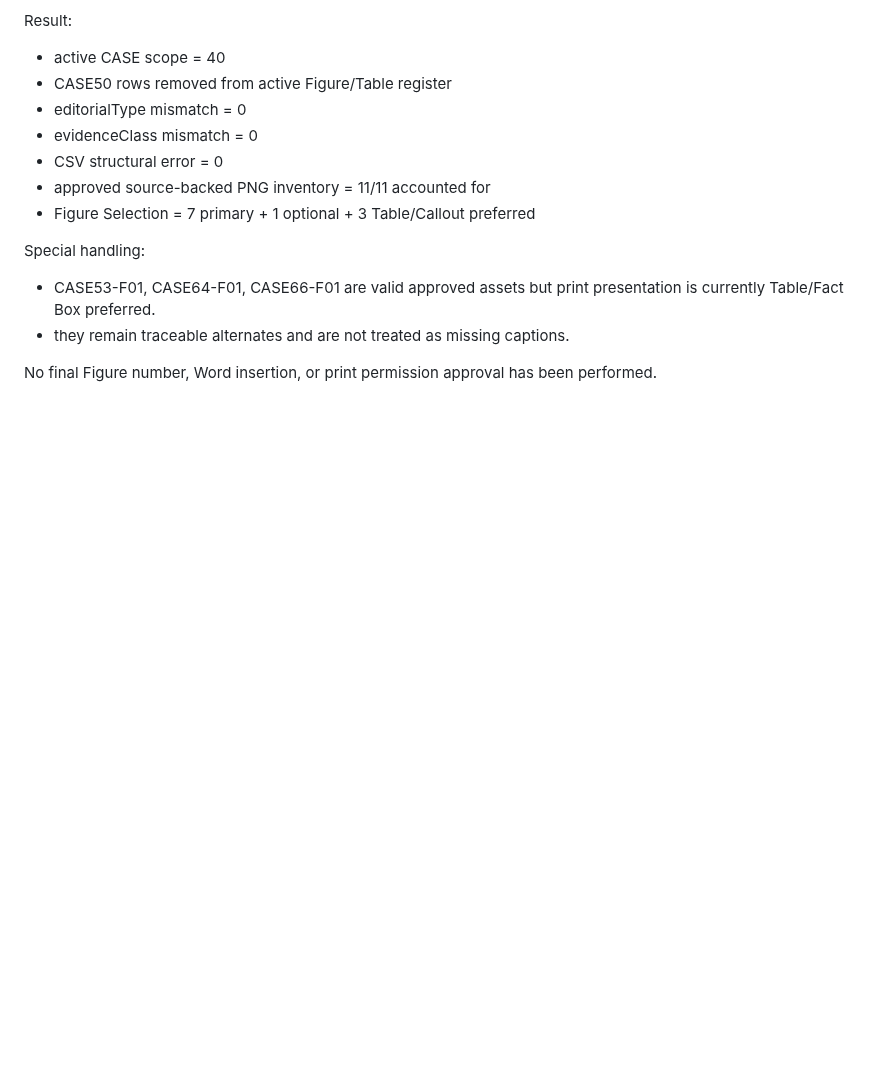
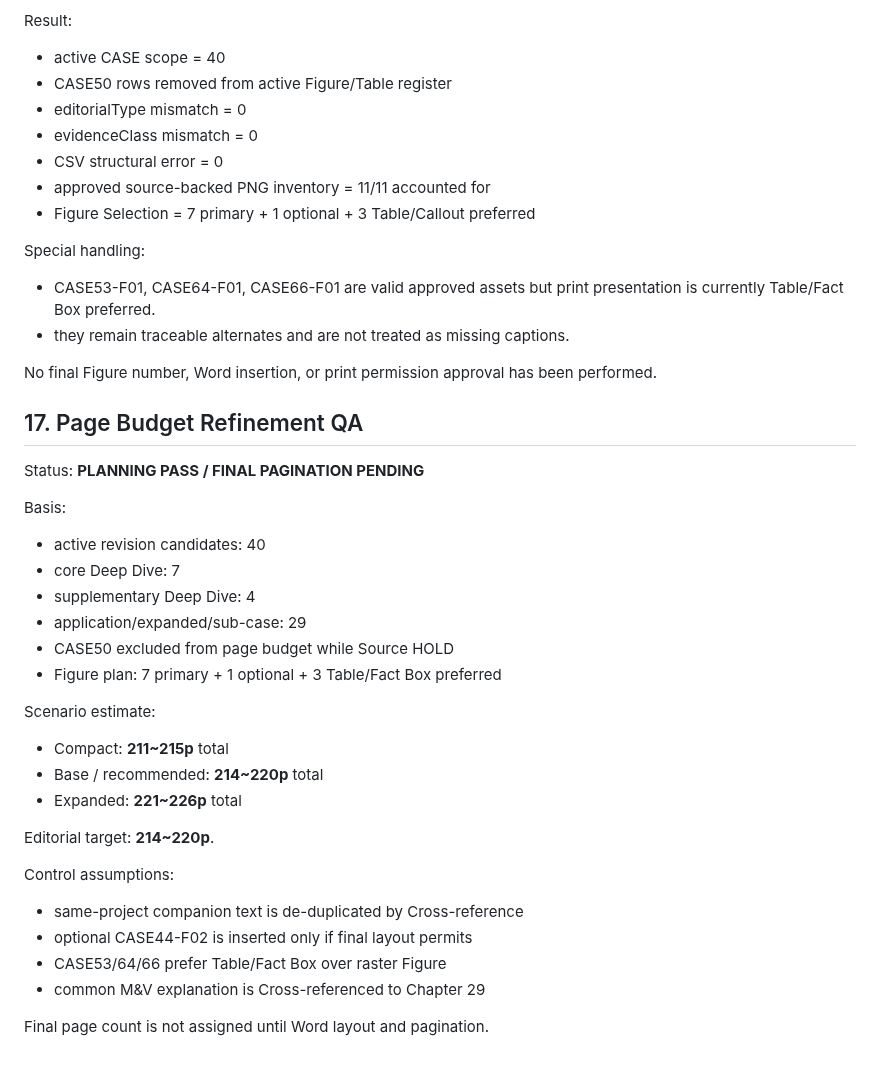
Before and after one commit to sangsoo58/my-website, a Markdown page: docs/PHASE3_EDITORIAL_QA_REPORT.md, the part around the change. GitHub-like rendering; blank space fills up the shorter version.

Commit message:
Phase 3: record refined page budget QA

```diff
--- a/docs/PHASE3_EDITORIAL_QA_REPORT.md
+++ b/docs/PHASE3_EDITORIAL_QA_REPORT.md
@@ -291,3 +291,31 @@ Special handling:
 - they remain traceable alternates and are not treated as missing captions.
 
 No final Figure number, Word insertion, or print permission approval has been performed.
+
+
+## 17. Page Budget Refinement QA
+
+Status: **PLANNING PASS / FINAL PAGINATION PENDING**
+
+Basis:
+- active revision candidates: 40
+- core Deep Dive: 7
+- supplementary Deep Dive: 4
+- application/expanded/sub-case: 29
+- CASE50 excluded from page budget while Source HOLD
+- Figure plan: 7 primary + 1 optional + 3 Table/Fact Box preferred
+
+Scenario estimate:
+- Compact: **211~215p** total
+- Base / recommended: **214~220p** total
+- Expanded: **221~226p** total
+
+Editorial target: **214~220p**.
+
+Control assumptions:
+- same-project companion text is de-duplicated by Cross-reference
+- optional CASE44-F02 is inserted only if final layout permits
+- CASE53/64/66 prefer Table/Fact Box over raster Figure
+- common M&V explanation is Cross-referenced to Chapter 29
+
+Final page count is not assigned until Word layout and pagination.
```
